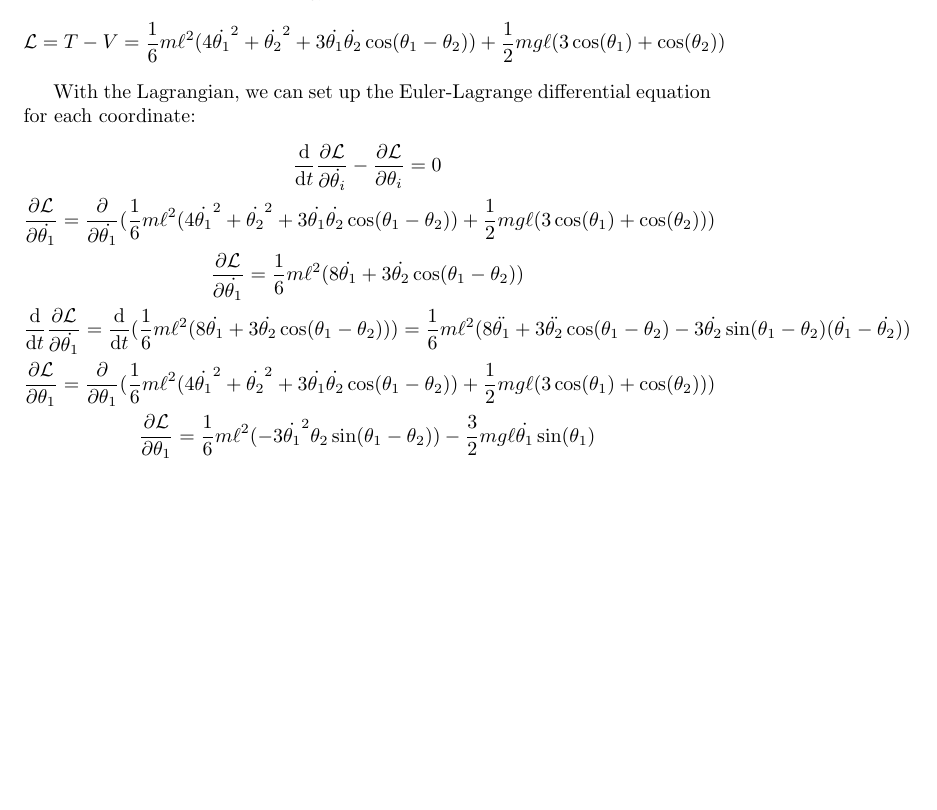
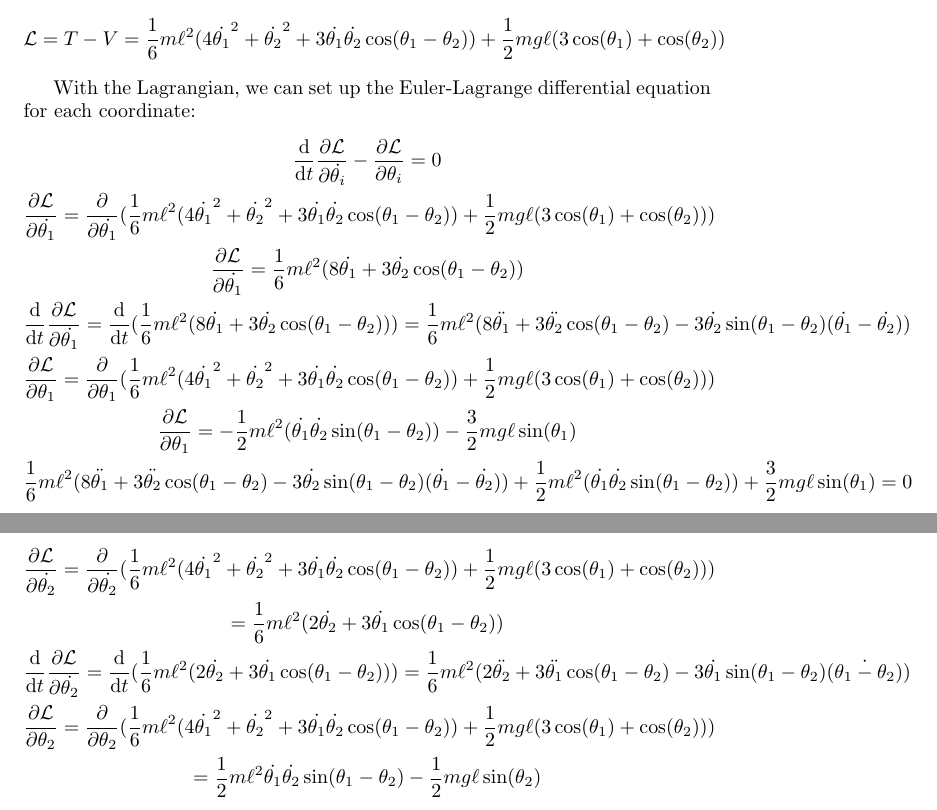
Before and after one commit to bhoberman/DoublePendulum, a LaTeX document (math.tex): part of page 3 of 3 before the commit and two parts of pages 3 and 4 of 4 after it, the two joined at a grey line, cut so that both start at the same text, the shorter picture padded with empty space. Compiled offline with pdfLaTeX.

Commit message:
Fix Some Errors

```diff
--- a/math.tex
+++ b/math.tex
@@ -72,7 +72,15 @@ With the Lagrangian, we can set up the Euler-Lagrange differential equation for
 	\frac{\partial \lagr}{\partial \dot{\theta_1}} = \frac16m\ell^2(8\dot{\theta_1} + 3\dot{\theta_2}\cos(\theta_1 - \theta_2)) \\
 	\diff{}{t}\frac{\partial \lagr}{\partial \dot{\theta_1}} = \diff{}{t}(\frac16m\ell^2(8\dot{\theta_1} + 3\dot{\theta_2}\cos(\theta_1 - \theta_2))) = \frac16m\ell^2(8\ddot{\theta_1} + 3\ddot{\theta_2}\cos(\theta_1 - \theta_2) - 3\dot{\theta_2}\sin(\theta_1 - \theta_2)(\dot{\theta_1} - \dot{\theta_2})) \\
 	\frac{\partial \lagr}{\partial \theta_1} = \frac{\partial}{\partial \theta_1} (\frac16m\ell^2(4\dot{\theta_1}^2 + \dot{\theta_2}^2 + 3\dot{\theta_1}\dot{\theta_2}\cos(\theta_1 - \theta_2)) + \frac12 mg\ell(3\cos(\theta_1) + \cos(\theta_2))) \\
-	\frac{\partial \lagr}{\partial \theta_1} = \frac16m\ell^2(-3\dot{\theta_1}^2\theta_2\sin(\theta_1 - \theta_2)) - \frac32m g \ell \dot{\theta_1} \sin(\theta_1)
+	\frac{\partial \lagr}{\partial \theta_1} = -\frac12m\ell^2(\dot{\theta_1}\dot{\theta_2}\sin(\theta_1 - \theta_2)) - \frac32m g \ell \sin(\theta_1) \\
+	\frac16m\ell^2(8\ddot{\theta_1} + 3\ddot{\theta_2}\cos(\theta_1 - \theta_2) - 3\dot{\theta_2}\sin(\theta_1 - \theta_2)(\dot{\theta_1} - \dot{\theta_2})) + \frac12m\ell^2(\dot{\theta_1}\dot{\theta_2}\sin(\theta_1 - \theta_2)) + \frac32m g \ell \sin(\theta_1) =  0
+\end{gather*}
+
+\begin{gather*}
+	\frac{\partial \lagr}{\partial \dot{\theta_2}} = \frac{\partial}{\partial \dot{\theta_2}}(\frac16m\ell^2(4\dot{\theta_1}^2 + \dot{\theta_2}^2 + 3\dot{\theta_1}\dot{\theta_2}\cos(\theta_1 - \theta_2)) + \frac12 mg\ell(3\cos(\theta_1) + \cos(\theta_2))) \\= \frac16m\ell^2(2\dot{\theta_2} + 3\dot{\theta_1}\cos(\theta_1 - \theta_2)) \\
+	\diff{}{t}\frac{\partial \lagr}{\partial \dot{\theta_2}} = \diff{}{t}(\frac16m\ell^2(2\dot{\theta_2} + 3\dot{\theta_1}\cos(\theta_1 - \theta_2))) = \frac16m\ell^2(2\ddot{\theta_2} + 3\ddot{\theta_1}\cos(\theta_1 - \theta_2) - 3\dot{\theta_1}\sin(\theta_1 - \theta_2)(\dot{\theta_1 - \theta_2})) \\
+	\frac{\partial \lagr}{\partial \theta_2} = \frac{\partial}{\partial \theta_2}(\frac16m\ell^2(4\dot{\theta_1}^2 + \dot{\theta_2}^2 + 3\dot{\theta_1}\dot{\theta_2}\cos(\theta_1 - \theta_2)) + \frac12 mg\ell(3\cos(\theta_1) + \cos(\theta_2))) \\
+	= \frac12m\ell^2\dot{\theta_1}\dot{\theta_2}\sin(\theta_1 - \theta_2) - \frac12mg\ell\sin(\theta_2)
 \end{gather*}
 
 \end{document}
```
Also changed, not shown: math.pdf.
